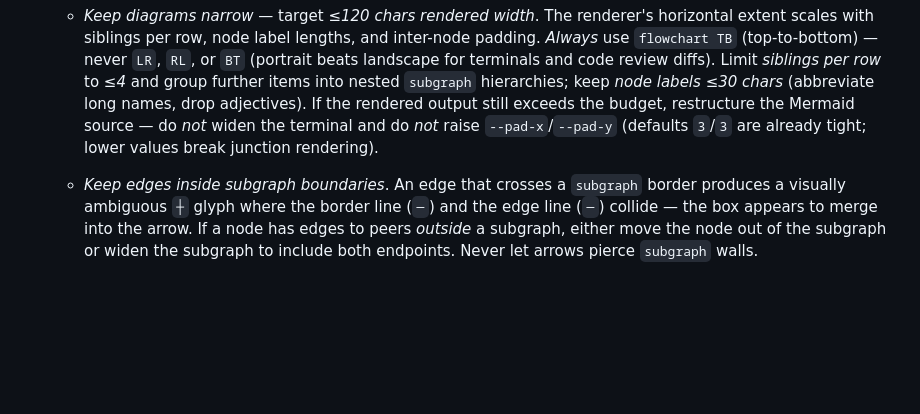
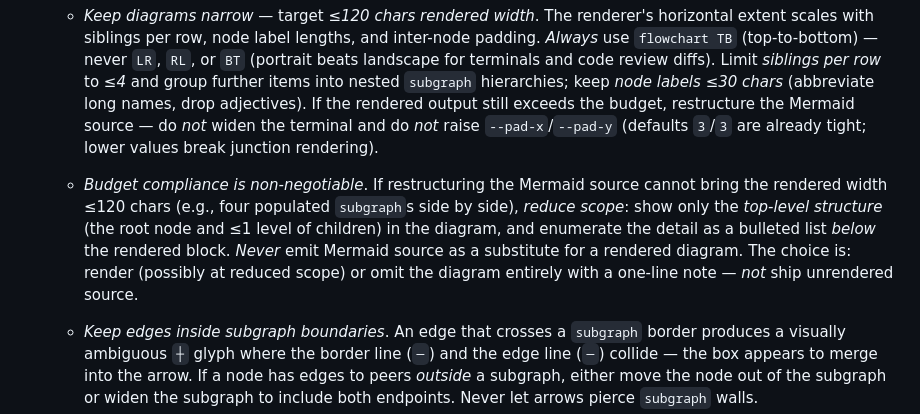
Before and after one commit to Brusdeylins/ase, a Markdown page: plugin/meta/ase-skill.md, the part around the change. Rendered like a GitHub page; blank space fills up the shorter version.

Commit message:
forbid emitting raw Mermaid source when rendered output exceeds budget

```diff
--- a/plugin/meta/ase-skill.md
+++ b/plugin/meta/ase-skill.md
@@ -46,6 +46,18 @@ Skill Output
         source — do *not* widen the terminal and do *not* raise
         `--pad-x`/`--pad-y` (defaults `3`/`3` are already tight;
         lower values break junction rendering).
+
+    -   *Budget compliance is non-negotiable*. If restructuring
+        the Mermaid source cannot bring the rendered width
+        ≤120 chars (e.g., four populated `subgraph`s side by
+        side), *reduce scope*: show only the *top-level
+        structure* (the root node and ≤1 level of children) in
+        the diagram, and enumerate the detail as a bulleted
+        list *below* the rendered block. *Never* emit Mermaid
+        source as a substitute for a rendered diagram. The
+        choice is: render (possibly at reduced scope) or omit
+        the diagram entirely with a one-line note — *not* ship
+        unrendered source.
 
     -   *Keep edges inside subgraph boundaries*. An edge that
         crosses a `subgraph` border produces a visually ambiguous
```
